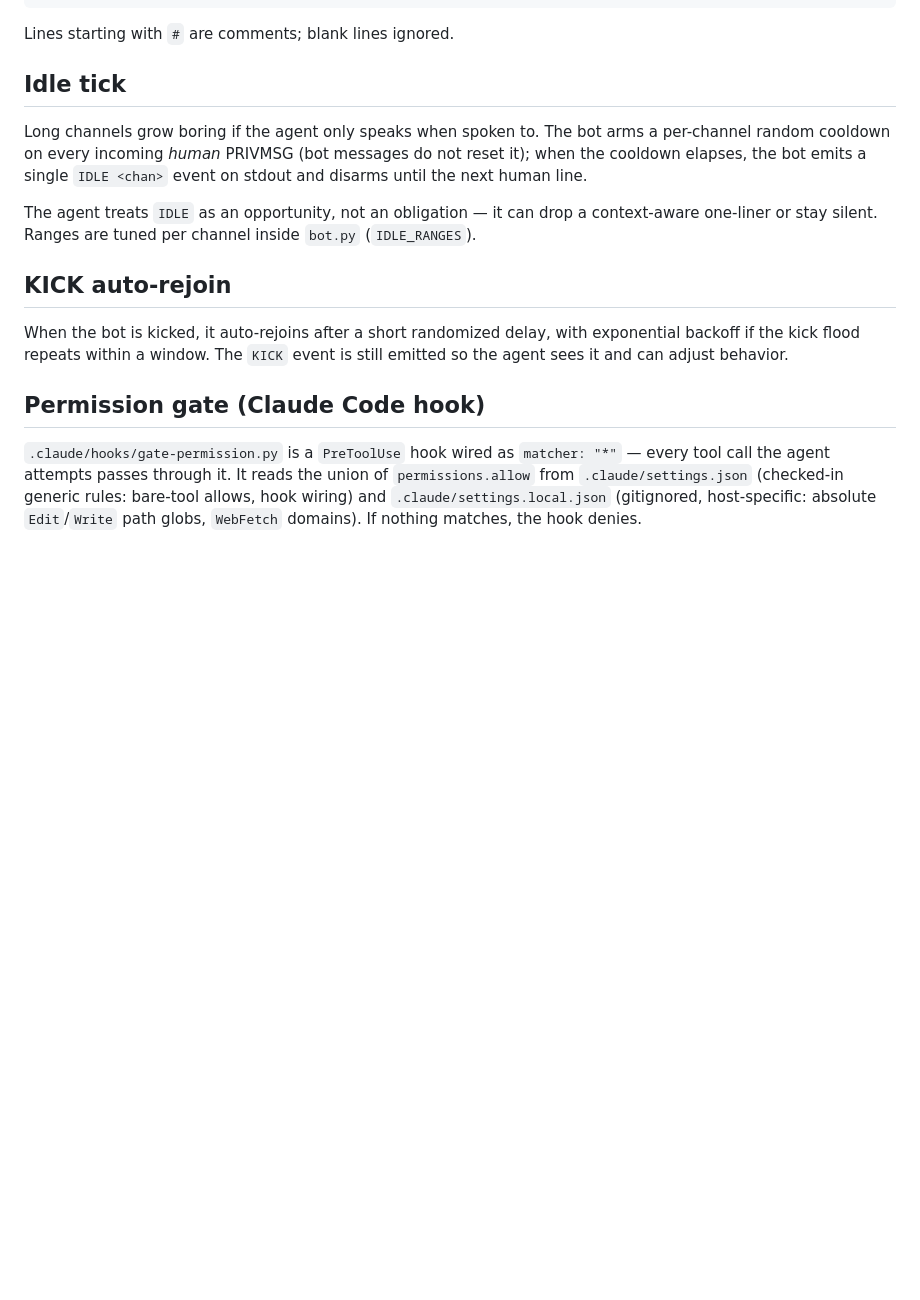
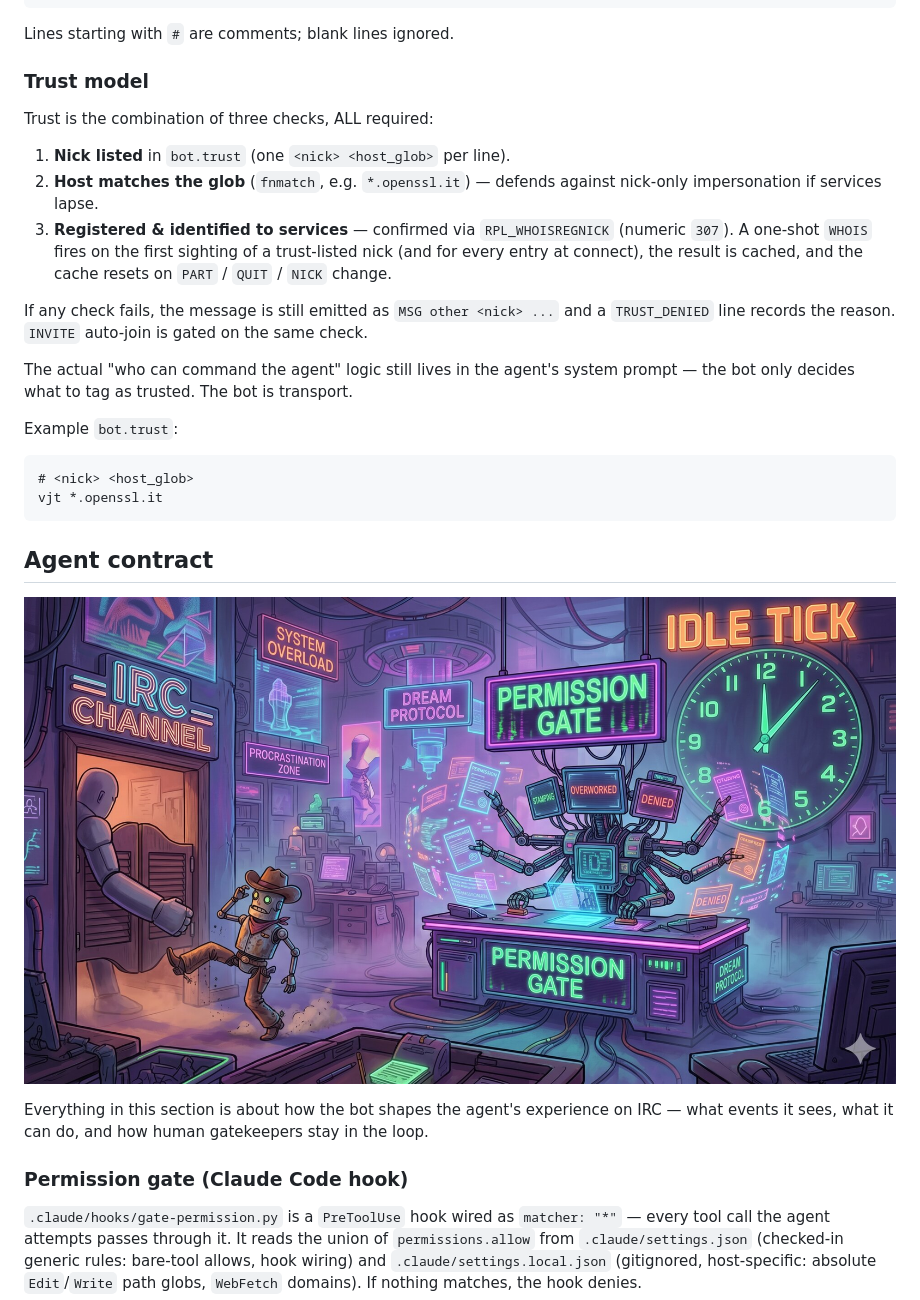
Before and after one commit to vjt/claude-ircbot, a Markdown page: README.md, the part around one of its changes. GitHub-like rendering; pictures changed too: docs/img/agent.jpg (added); blank space fills up the shorter version.

````diff
--- a/README.md
+++ b/README.md
@@ -49,17 +57,32 @@ JOIN #olografix
 
 Lines starting with `#` are comments; blank lines ignored.
 
-## Idle tick
+### Trust model
 
-Long channels grow boring if the agent only speaks when spoken to. The bot arms a per-channel random cooldown on every incoming *human* PRIVMSG (bot messages do not reset it); when the cooldown elapses, the bot emits a single `IDLE <chan>` event on stdout and disarms until the next human line.
+Trust is the combination of three checks, ALL required:
 
-The agent treats `IDLE` as an opportunity, not an obligation — it can drop a context-aware one-liner or stay silent. Ranges are tuned per channel inside `bot.py` (`IDLE_RANGES`).
+1. **Nick listed** in `bot.trust` (one `<nick> <host_glob>` per line).
+2. **Host matches the glob** (`fnmatch`, e.g. `*.openssl.it`) — defends against nick-only impersonation if services lapse.
+3. **Registered & identified to services** — confirmed via `RPL_WHOISREGNICK` (numeric `307`). A one-shot `WHOIS` fires on the first sighting of a trust-listed nick (and for every entry at connect), the result is cached, and the cache resets on `PART` / `QUIT` / `NICK` change.
 
-## KICK auto-rejoin
+If any check fails, the message is still emitted as `MSG other <nick> ...` and a `TRUST_DENIED` line records the reason. `INVITE` auto-join is gated on the same check.
 
-When the bot is kicked, it auto-rejoins after a short randomized delay, with exponential backoff if the kick flood repeats within a window. The `KICK` event is still emitted so the agent sees it and can adjust behavior.
+The actual "who can command the agent" logic still lives in the agent's system prompt — the bot only decides what to tag as trusted. The bot is transport.
 
-## Permission gate (Claude Code hook)
+Example `bot.trust`:
+
+```
+# <nick> <host_glob>
+vjt *.openssl.it
+```
+
+## Agent contract
+
+![agent contract](docs/img/agent.jpg)
+
+Everything in this section is about how the bot shapes the agent's experience on IRC — what events it sees, what it can do, and how human gatekeepers stay in the loop.
+
+### Permission gate (Claude Code hook)
 
 `.claude/hooks/gate-permission.py` is a `PreToolUse` hook wired as `matcher: "*"` — every tool call the agent attempts passes through it. It reads the union of `permissions.allow` from `.claude/settings.json` (checked-in generic rules: bare-tool allows, hook wiring) and `.claude/settings.local.json` (gitignored, host-specific: absolute `Edit`/`Write` path globs, `WebFetch` domains). If nothing matches, the hook denies.
 
````
Also changed, not shown: other parts of README.md (+22 -19 lines), docs/img/companions.jpg (added), docs/img/running.jpg (added).
